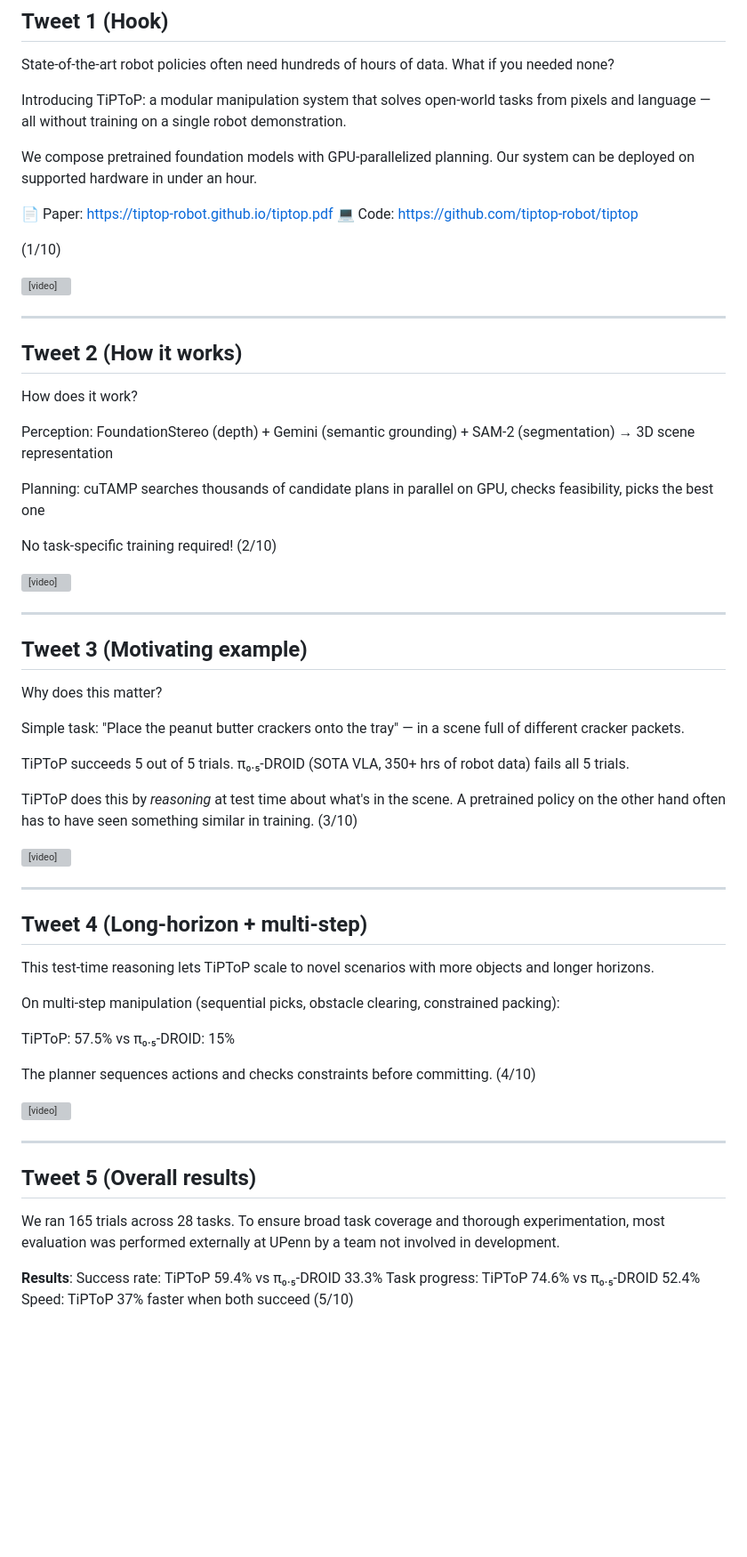
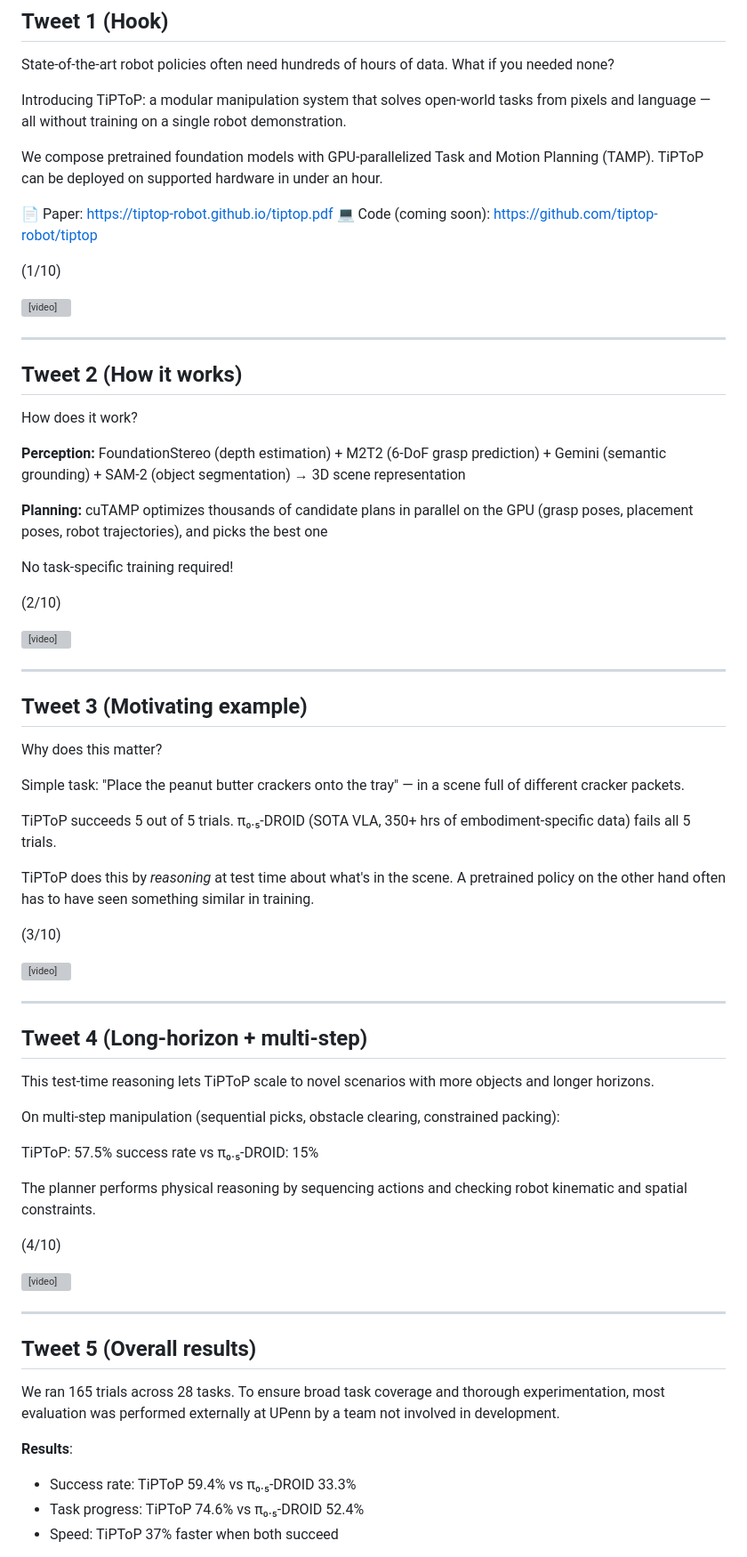
Before and after one commit to tiptop-robot/tiptop-robot.github.io, a Markdown page: tweet.md, the part around the change printed below. Shown: that part at 89% size. Drawn GitHub-style; blank space fills up the shorter version; grey boxes are pictures that could not be loaded.

```diff
--- a/tweet.md
+++ b/tweet.md
@@ -5,10 +5,10 @@ State-of-the-art robot policies often need hundreds of hours of data. What if yo
 
 Introducing TiPToP: a modular manipulation system that solves open-world tasks from pixels and language — all without training on a single robot demonstration.
 
-We compose pretrained foundation models with GPU-parallelized planning. Our system can be deployed on supported hardware in under an hour.
+We compose pretrained foundation models with GPU-parallelized Task and Motion Planning (TAMP). TiPToP can be deployed on supported hardware in under an hour.
 
 📄 Paper: https://tiptop-robot.github.io/tiptop.pdf
-💻 Code: https://github.com/tiptop-robot/tiptop
+💻 Code (coming soon): https://github.com/tiptop-robot/tiptop
 
 (1/10)
 
@@ -21,11 +21,13 @@ We compose pretrained foundation models with GPU-parallelized planning. Our syst
 ## Tweet 2 (How it works)
 How does it work?
 
-Perception: FoundationStereo (depth) + Gemini (semantic grounding) + SAM-2 (segmentation) → 3D scene representation
+**Perception:** FoundationStereo (depth estimation) + M2T2 (6-DoF grasp prediction) + Gemini (semantic grounding) + SAM-2 (object segmentation) → 3D scene representation
 
-Planning: cuTAMP searches thousands of candidate plans in parallel on GPU, checks feasibility, picks the best one
+**Planning:** cuTAMP optimizes thousands of candidate plans in parallel on the GPU (grasp poses, placement poses, robot trajectories), and picks the best one
 
-No task-specific training required! (2/10)
+No task-specific training required!
+
+(2/10)
 
 <video controls width="100%">
   <source src="media/overview/pipeline.mp4" type="video/mp4">
@@ -39,9 +41,11 @@ Why does this matter?
 Simple task: "Place the peanut butter crackers onto the tray" — in a scene full of different cracker packets.
 
 TiPToP succeeds 5 out of 5 trials.
-π₀.₅-DROID (SOTA VLA, 350+ hrs of robot data) fails all 5 trials.
+π₀.₅-DROID (SOTA VLA, 350+ hrs of embodiment-specific data) fails all 5 trials.
 
-TiPToP does this by *reasoning* at test time about what's in the scene. A pretrained policy on the other hand often has to have seen something similar in training. (3/10)
+TiPToP does this by *reasoning* at test time about what's in the scene. A pretrained policy on the other hand often has to have seen something similar in training.
+
+(3/10)
 
 <video controls width="100%">
   <source src="media/results/edited/cracker-hard.mp4" type="video/mp4">
@@ -54,9 +58,11 @@ This test-time reasoning lets TiPToP scale to novel scenarios with more objects
 
 On multi-step manipulation (sequential picks, obstacle clearing, constrained packing):
 
-TiPToP: 57.5% vs π₀.₅-DROID: 15%
+TiPToP: 57.5% success rate vs π₀.₅-DROID: 15%
 
-The planner sequences actions and checks constraints before committing. (4/10)
+The planner performs physical reasoning by sequencing actions and checking robot kinematic and spatial constraints.
+
+(4/10)
 
 <video controls width="100%">
   <source src="media/results/edited/coffee-pack-obs.mp4" type="video/mp4">
@@ -68,7 +74,7 @@ The planner sequences actions and checks constraints before committing. (4/10)
 We ran 165 trials across 28 tasks. To ensure broad task coverage and thorough experimentation, most evaluation was performed externally at UPenn by a team not involved in development.
 
 **Results**:
-Success rate: TiPToP 59.4% vs π₀.₅-DROID 33.3%
-Task progress: TiPToP 74.6% vs π₀.₅-DROID 52.4%
-Speed: TiPToP 37% faster when both succeed (5/10)
+- Success rate: TiPToP 59.4% vs π₀.₅-DROID 33.3%
+- Task progress: TiPToP 74.6% vs π₀.₅-DROID 52.4%
+- Speed: TiPToP 37% faster when both succeed
 
```
Also changed, not shown: other parts of tweet.md (+37 -27 lines), bar-chart.png (added), 1 other file.
